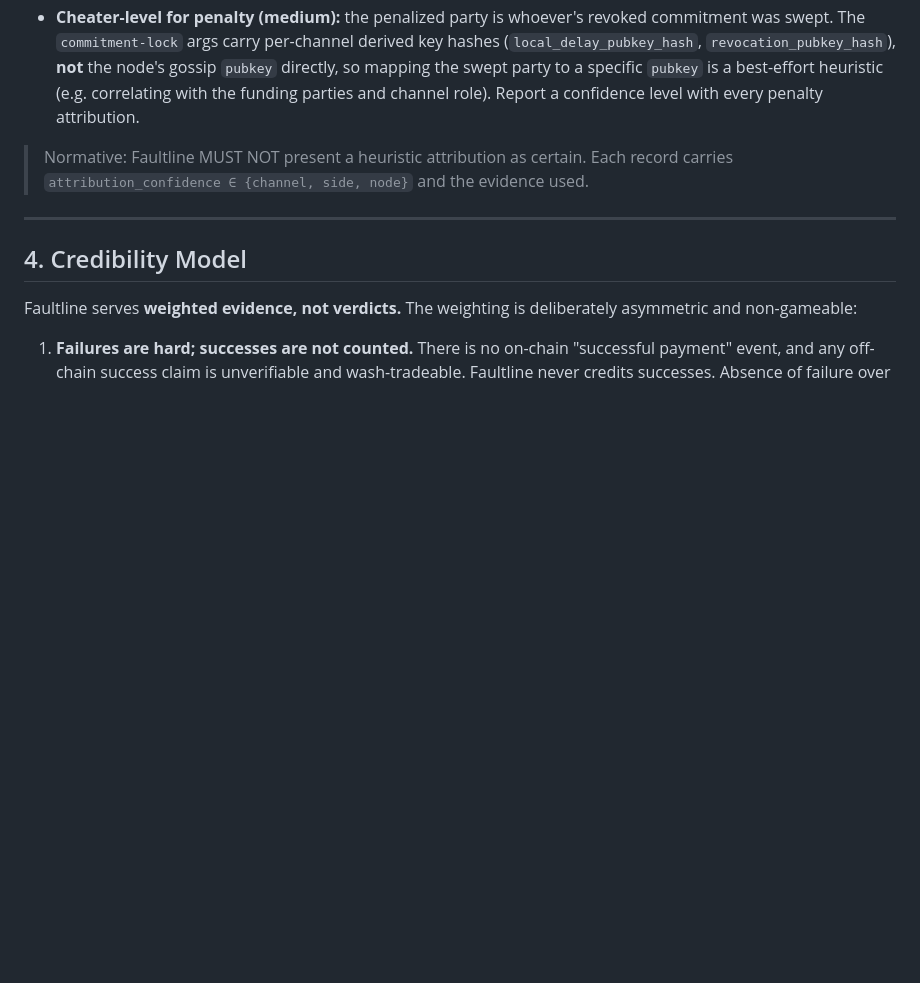
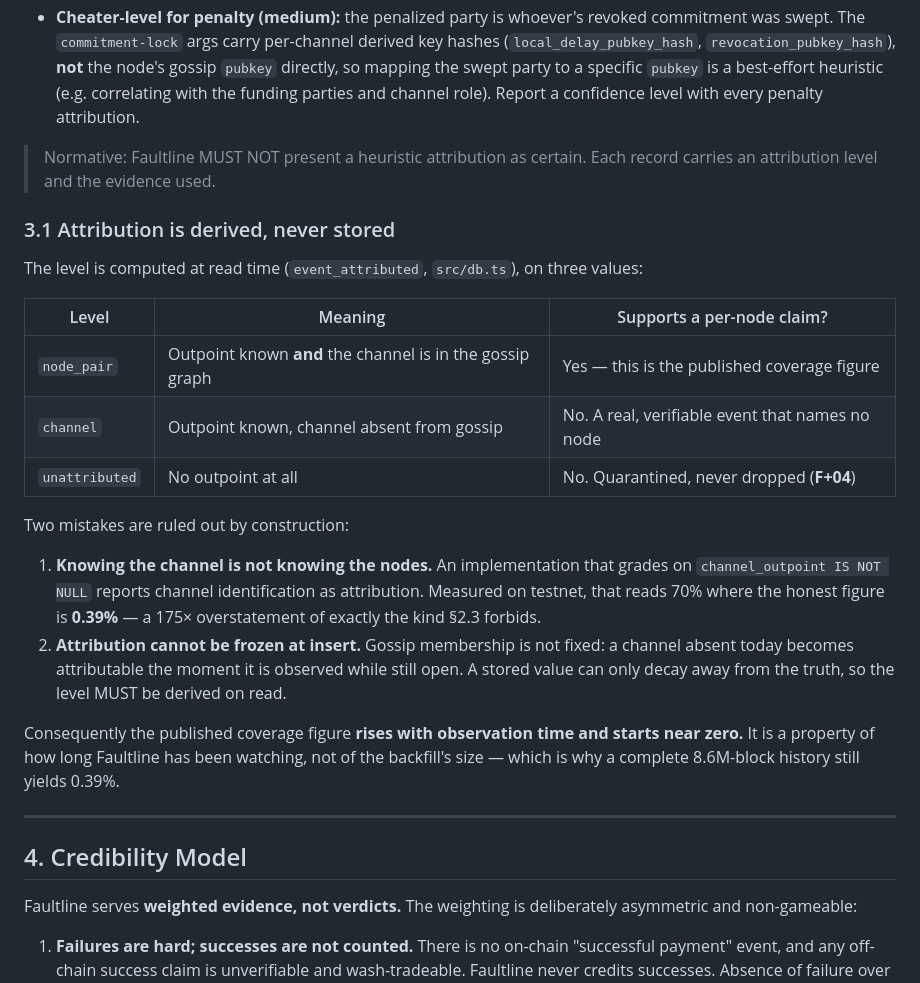
Before and after one commit to digitaldrreamer/fiber-atlas, a Markdown page: specs/SPEC-FAULTLINE.md, the part around one of its changes. Rendered like a GitHub page; blank space fills up the shorter version.

```diff
--- a/specs/SPEC-FAULTLINE.md
+++ b/specs/SPEC-FAULTLINE.md
@@ -88,7 +90,24 @@ Attribution quality differs by event and MUST be labeled:
 - **Side-level for force-close (medium):** which of the two nodes broadcast the commitment can sometimes be inferred from the commitment output structure / which delayed branch is present. Report only when derivable; otherwise attribute to the channel.
 - **Cheater-level for penalty (medium):** the penalized party is whoever's revoked commitment was swept. The `commitment-lock` args carry per-channel derived key hashes (`local_delay_pubkey_hash`, `revocation_pubkey_hash`), **not** the node's gossip `pubkey` directly, so mapping the swept party to a specific `pubkey` is a best-effort heuristic (e.g. correlating with the funding parties and channel role). Report a confidence level with every penalty attribution.
 
-> Normative: Faultline MUST NOT present a heuristic attribution as certain. Each record carries `attribution_confidence ∈ {channel, side, node}` and the evidence used.
+> Normative: Faultline MUST NOT present a heuristic attribution as certain. Each record carries an attribution level and the evidence used.
+
+### 3.1 Attribution is derived, never stored
+
+The level is computed at read time (`event_attributed`, `src/db.ts`), on three values:
+
+| Level | Meaning | Supports a per-node claim? |
+|-------|---------|---------------------------|
+| `node_pair` | Outpoint known **and** the channel is in the gossip graph | Yes — this is the published coverage figure |
+| `channel` | Outpoint known, channel absent from gossip | No. A real, verifiable event that names no node |
+| `unattributed` | No outpoint at all | No. Quarantined, never dropped (**F+04**) |
+
+Two mistakes are ruled out by construction:
+
+1. **Knowing the channel is not knowing the nodes.** An implementation that grades on `channel_outpoint IS NOT NULL` reports channel identification as attribution. Measured on testnet, that reads 70% where the honest figure is **0.39%** — a 175× overstatement of exactly the kind §2.3 forbids.
+2. **Attribution cannot be frozen at insert.** Gossip membership is not fixed: a channel absent today becomes attributable the moment it is observed while still open. A stored value can only decay away from the truth, so the level MUST be derived on read.
+
+Consequently the published coverage figure **rises with observation time and starts near zero.** It is a property of how long Faultline has been watching, not of the backfill's size — which is why a complete 8.6M-block history still yields 0.39%.
 
 ---
 
```
Also changed, not shown: other parts of specs/SPEC-FAULTLINE.md (+29 -1 lines).
